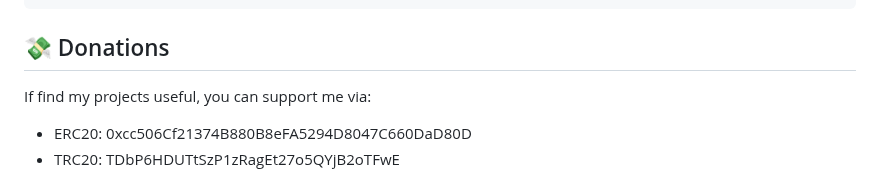
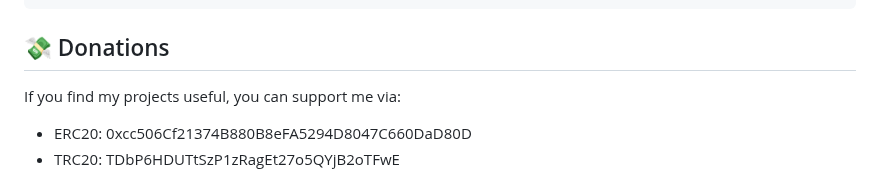
Before and after one commit to AminBhst/brisk, a Markdown page: README.md, the part around the change. GitHub-like rendering.

````diff
--- a/README.md
+++ b/README.md
@@ -71,7 +71,7 @@ flutter build macos|windows|linux
 ```
 
 ## :money_with_wings: Donations
-If find my projects useful, you can support me via:
+If you find my projects useful, you can support me via:
 - ERC20: 0xcc506Cf21374B880B8eFA5294D8047C660DaD80D
 - TRC20: TDbP6HDUTtSzP1zRagEt27o5QYjB2oTFwE
 
````
